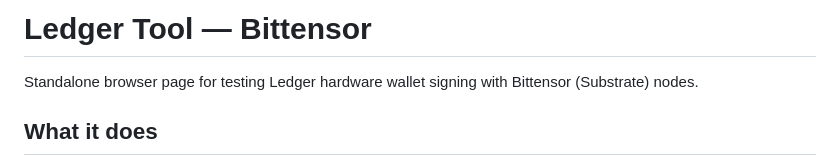
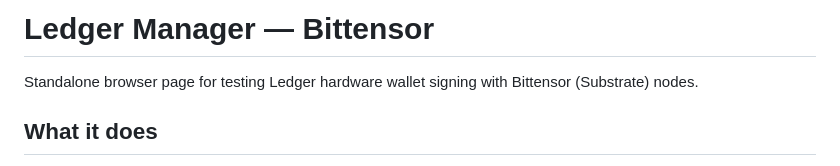
Before and after one commit to basfroman/ledger-manager-js, a Markdown page: README.md, the part around the change. Drawn GitHub-style.

Commit message:
Rename project from Ledger Tool to Ledger Manager

```diff
--- a/README.md
+++ b/README.md
@@ -1,4 +1,4 @@
-# Ledger Tool — Bittensor
+# Ledger Manager — Bittensor
 
 Standalone browser page for testing Ledger hardware wallet signing with Bittensor (Substrate) nodes.
 
```
